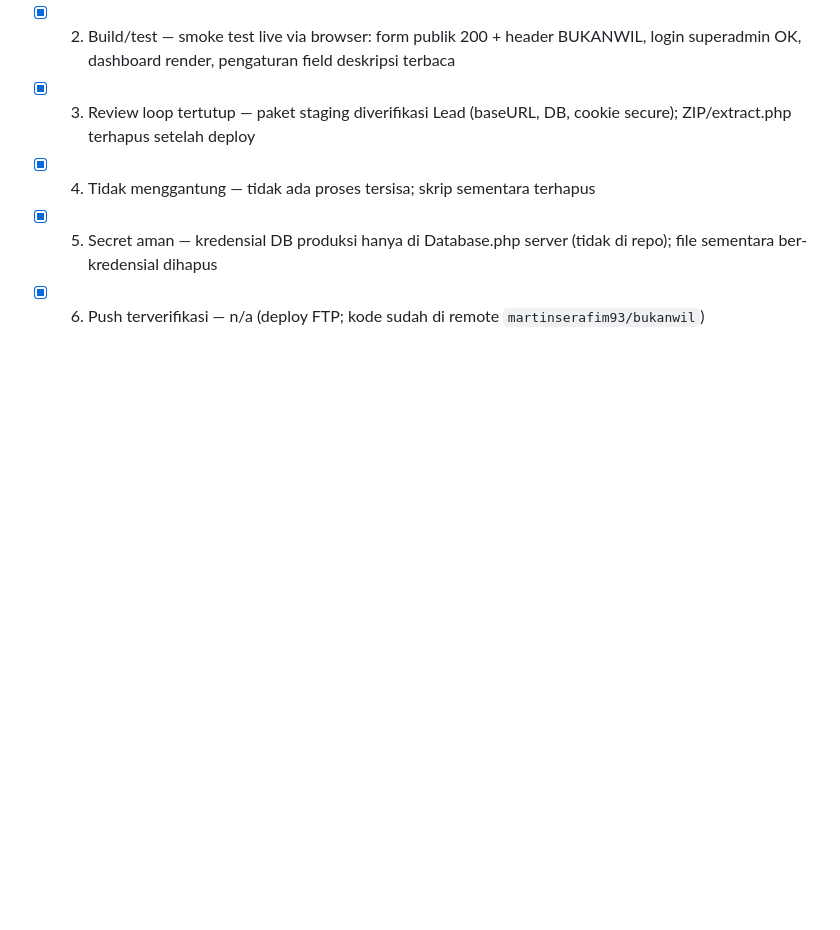
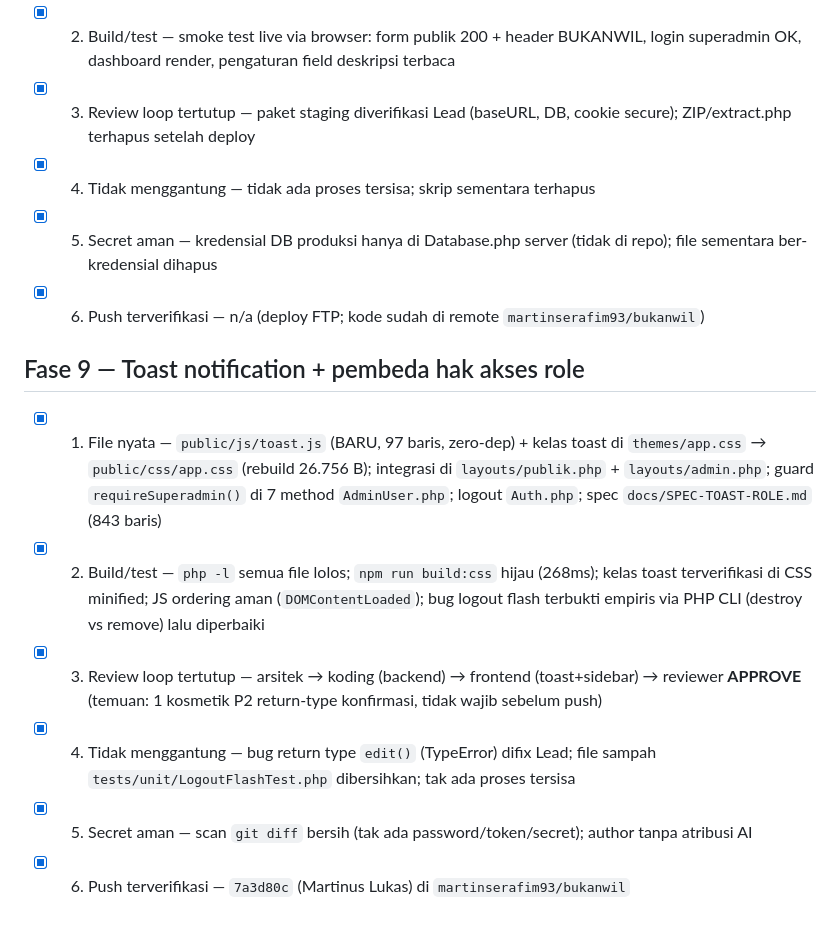
Before and after one commit to martinserafim93/bukanwil, a Markdown page: docs/CEKLIS-VERIFIKASI.md, the part around the change. Rendered like a GitHub page; blank space fills up the shorter version.

Commit message:
docs: ceklis Fase 9 (toast + role admin/superadmin)

```diff
--- a/docs/CEKLIS-VERIFIKASI.md
+++ b/docs/CEKLIS-VERIFIKASI.md
@@ -77,3 +77,11 @@ Poin: (1) File nyata · (2) Build/test lolos · (3) Review loop tertutup · (4)
 - [x] 4. Tidak menggantung — tidak ada proses tersisa; skrip sementara terhapus
 - [x] 5. Secret aman — kredensial DB produksi hanya di Database.php server (tidak di repo); file sementara ber-kredensial dihapus
 - [x] 6. Push terverifikasi — n/a (deploy FTP; kode sudah di remote `martinserafim93/bukanwil`)
+
+## Fase 9 — Toast notification + pembeda hak akses role
+- [x] 1. File nyata — `public/js/toast.js` (BARU, 97 baris, zero-dep) + kelas toast di `themes/app.css` → `public/css/app.css` (rebuild 26.756 B); integrasi di `layouts/publik.php` + `layouts/admin.php`; guard `requireSuperadmin()` di 7 method `AdminUser.php`; logout `Auth.php`; spec `docs/SPEC-TOAST-ROLE.md` (843 baris)
+- [x] 2. Build/test — `php -l` semua file lolos; `npm run build:css` hijau (268ms); kelas toast terverifikasi di CSS minified; JS ordering aman (`DOMContentLoaded`); bug logout flash terbukti empiris via PHP CLI (destroy vs remove) lalu diperbaiki
+- [x] 3. Review loop tertutup — arsitek → koding (backend) → frontend (toast+sidebar) → reviewer **APPROVE** (temuan: 1 kosmetik P2 return-type konfirmasi, tidak wajib sebelum push)
+- [x] 4. Tidak menggantung — bug return type `edit()` (TypeError) difix Lead; file sampah `tests/unit/LogoutFlashTest.php` dibersihkan; tak ada proses tersisa
+- [x] 5. Secret aman — scan `git diff` bersih (tak ada password/token/secret); author tanpa atribusi AI
+- [x] 6. Push terverifikasi — `7a3d80c` (Martinus Lukas) di `martinserafim93/bukanwil`
```
